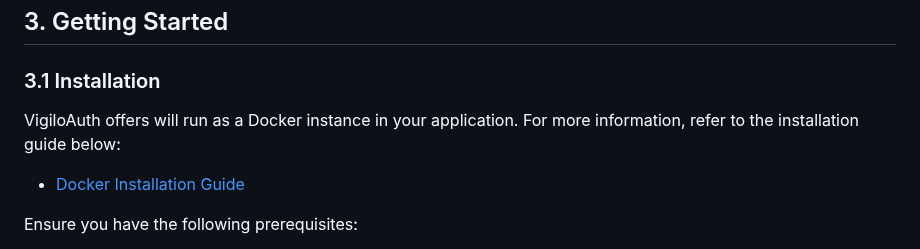
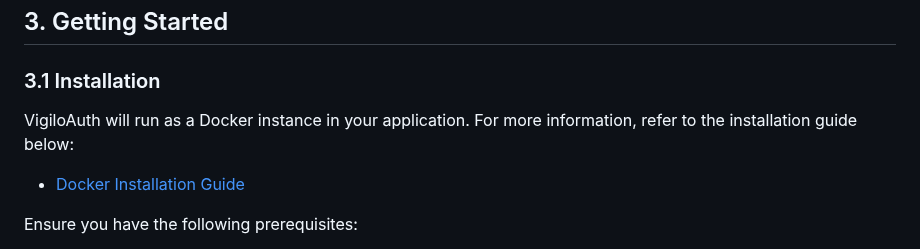
Before and after one commit to vigiloauth/vigilo, a Markdown page: docs/user_guide/README.md, the part around the change. GitHub-like rendering.

Commit message:
docs: update typo

```diff
--- a/docs/user_guide/README.md
+++ b/docs/user_guide/README.md
@@ -41,7 +41,7 @@ Whether you're building a web application, API, or microservices architecture, *
 ## 3. Getting Started
 
 ### 3.1 Installation
-VigiloAuth offers will run as a Docker instance in your application. For more information, refer to the installation guide below:
+VigiloAuth will run as a Docker instance in your application. For more information, refer to the installation guide below:
 - [Docker Installation Guide](./configuration/docker.md)
 
 Ensure you have the following prerequisites:
```
